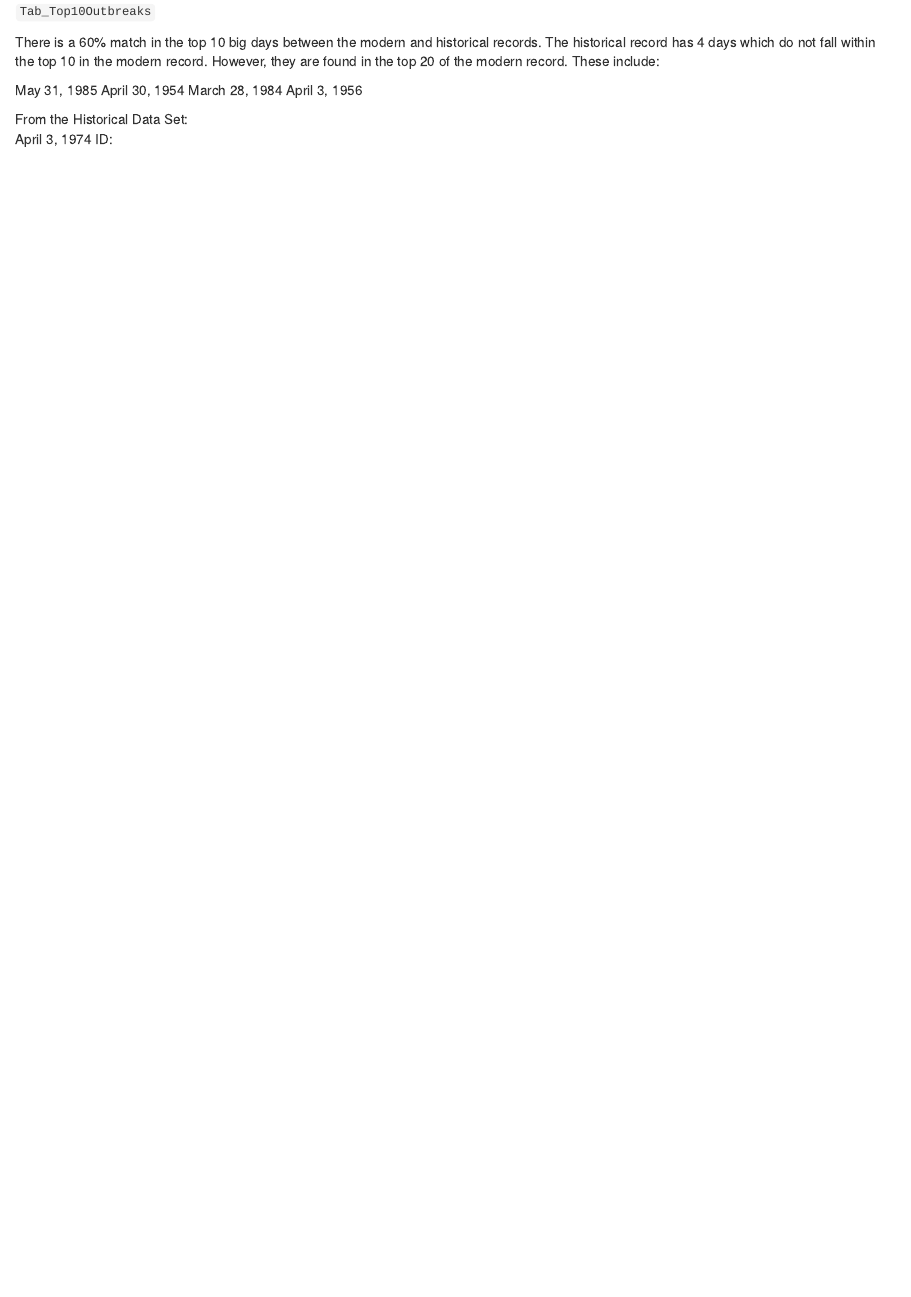
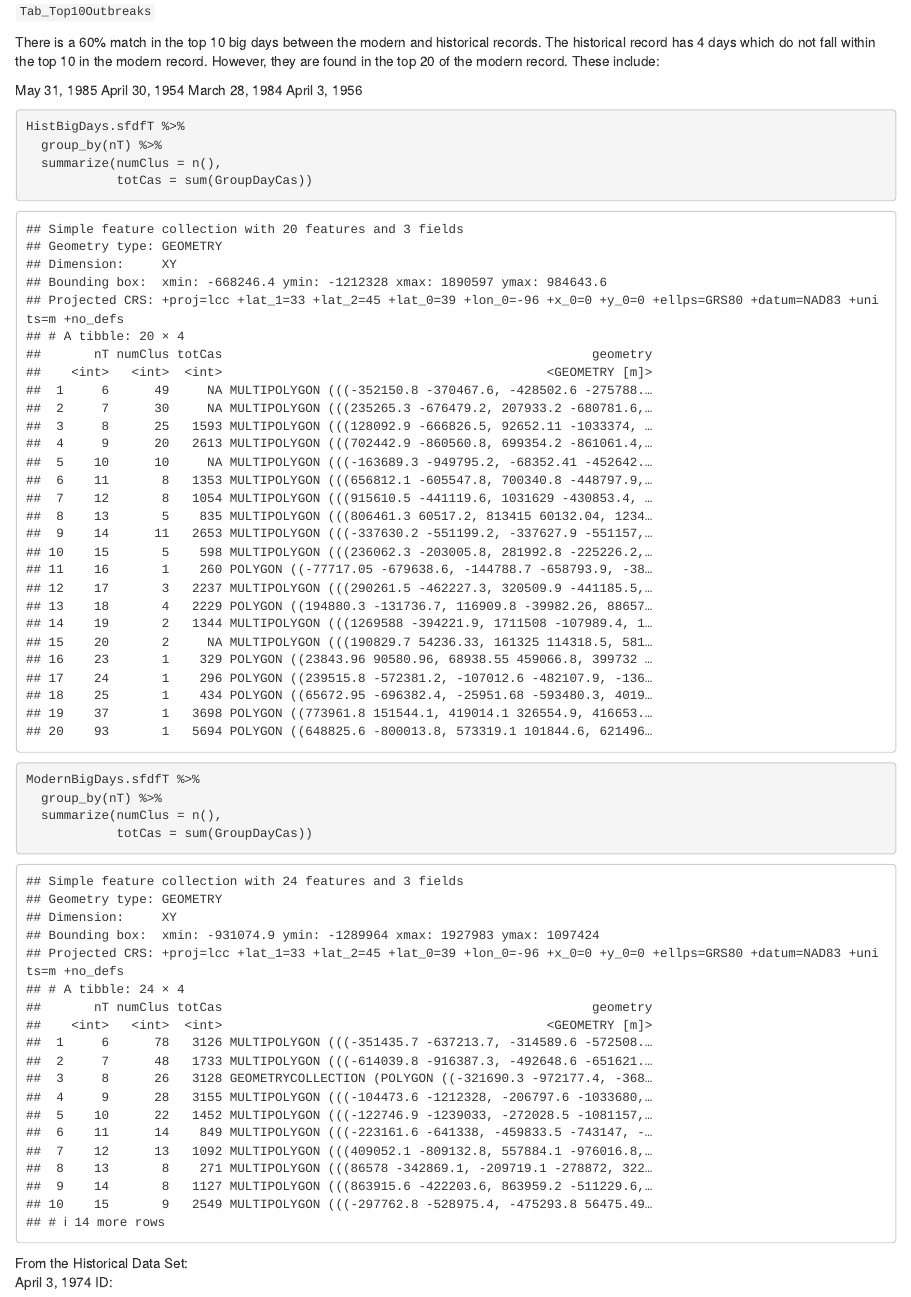
Before and after one commit to zschroder/ComparingTornadoData1950_1989, an R Markdown document (ComparingTornadoData1950to1989.Rmd): the page in a window 1100 px wide, from 8770 px down. Rendered offline with R 4.5, knitr and Pandoc, with nearby package versions; some code elsewhere in the file could not run offline.

Commit message:
New table

````diff
--- a/ComparingTornadoData1950to1989.Rmd
+++ b/ComparingTornadoData1950to1989.Rmd
@@ -317,6 +317,20 @@ April 30, 1954
 March 28, 1984
 April 3, 1956
 
+```{r}
+HistBigDays.sfdfT %>%
+  group_by(nT) %>%
+  summarize(numClus = n(),
+            totCas = sum(GroupDayCas))
+
+ModernBigDays.sfdfT %>%
+  group_by(nT) %>%
+  summarize(numClus = n(),
+            totCas = sum(GroupDayCas))
+```
+
+
+
 From the Historical Data Set:
 April 3, 1974
 ID:
````
